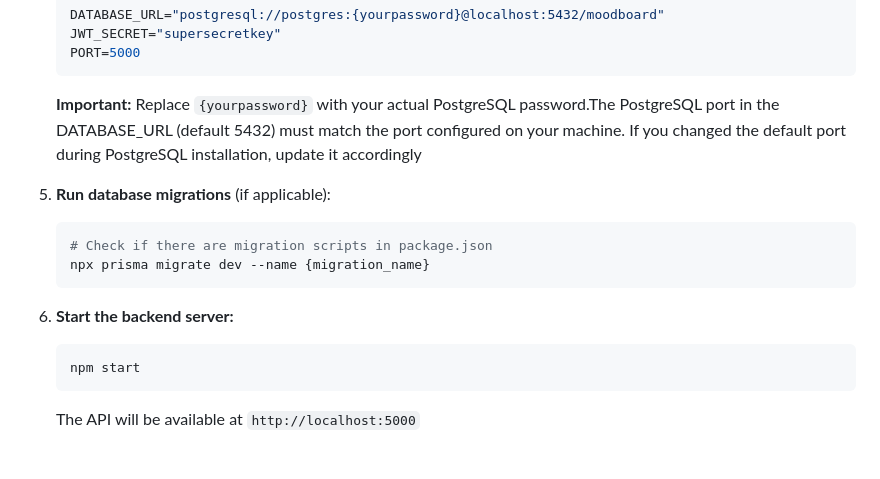
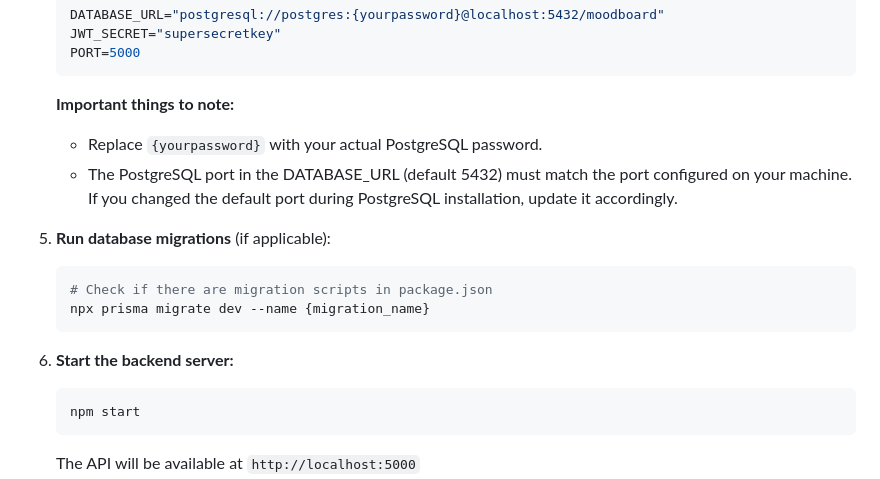
Before and after one commit to BU-SENG/foss-project-classic-crimson, a Markdown page: CONTRIBUTING.md, the part around the change. Drawn GitHub-style; blank space fills up the shorter version.

Commit message:
Improve CONTRIBUTING.md formatting and instructions
Reformatted important notes and updated numbering for clarity.

````diff
--- a/CONTRIBUTING.md
+++ b/CONTRIBUTING.md
@@ -68,15 +68,17 @@ Follow these steps to set up the backend locally:
    PORT=5000
    ```
 
-   **Important:** Replace `{yourpassword}` with your actual PostgreSQL password.The PostgreSQL port in the DATABASE_URL (default 5432) must match the port configured on your machine. If you changed the default port during PostgreSQL installation, update it accordingly
+   **Important things to note:**
+   - Replace `{yourpassword}` with your actual PostgreSQL password.
+   - The PostgreSQL port in the DATABASE_URL (default 5432) must match the port configured on your machine. If you changed the default port during PostgreSQL installation, update it accordingly.
 
-5. **Run database migrations** (if applicable):
+6. **Run database migrations** (if applicable):
    ```bash
    # Check if there are migration scripts in package.json
    npx prisma migrate dev --name {migration_name}
    ```
 
-6. **Start the backend server:**
+7. **Start the backend server:**
    ```bash
    npm start
    ```
````
